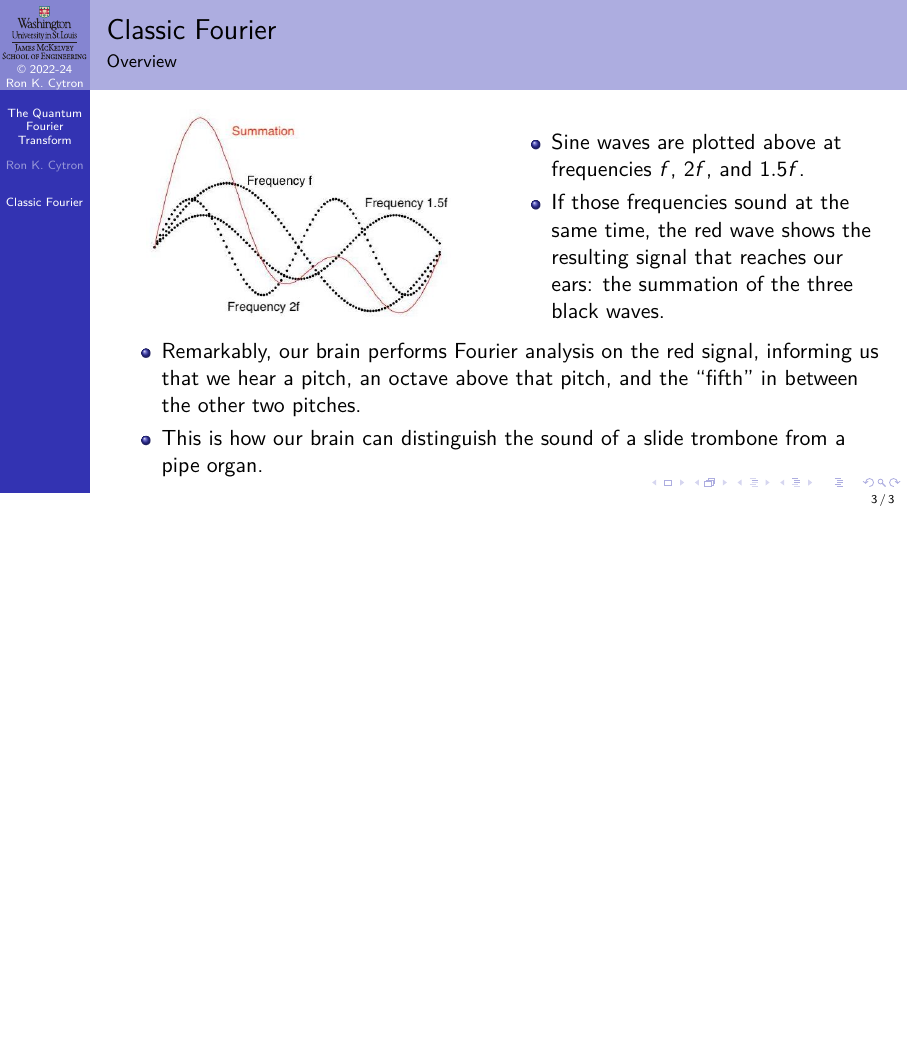
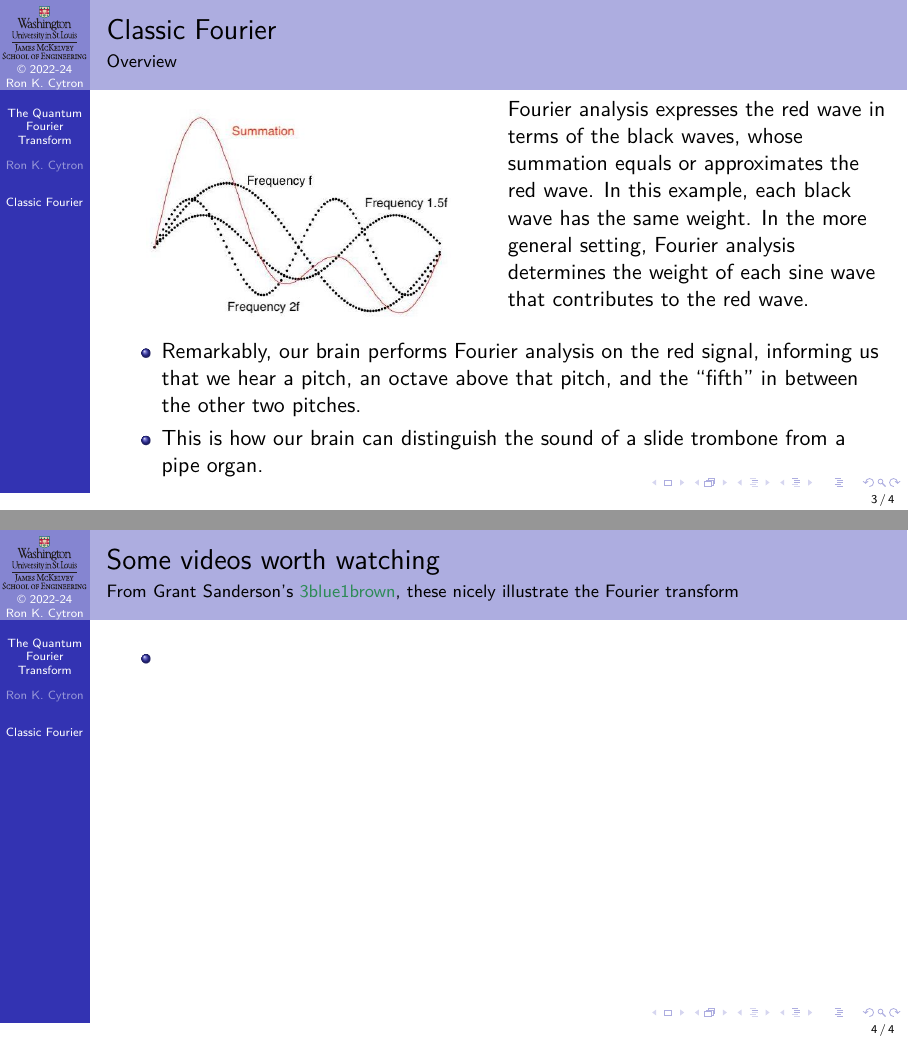
Before and after one commit to ProfRonCytron/ZeboCopy, LaTeX slides (single.tex, which reads 31.tex): page 3 of 3 before the commit and pages 4 and 5 of 5 after it, the two joined at a grey line, the shorter picture padded with empty space. Compiled offline with pdfLaTeX.

Commit message:
Update on Overleaf.

```diff
--- a/31.tex
+++ b/31.tex
@@ -18,15 +18,29 @@
         \includegraphics[width=0.8\textwidth]{31/instr.jpeg}
     \end{center}
 }{%
+\only<1>{%
 \begin{itemize}
     \item Sine waves are plotted above at frequencies $f$, $2f$, and $1.5f$.
     \item If those frequencies sound at the same time, the red wave shows the resulting signal that reaches our ears:  the summation of the three black waves.
 \end{itemize}
-}
+}%
+\only<2>{%
+Fourier analysis expresses the red wave in terms of the black waves, whose summation equals or approximates the red wave.  In this example, each black wave has the same weight.  In the more general setting, Fourier analysis determines the weight of each sine wave that contributes to the red wave.
+}%
+}%
+%
 \Vskip{-1.5em}\begin{itemize}
     \item Remarkably, our brain performs Fourier analysis on the red signal, informing us that we hear a pitch, an octave above that pitch, and the ``fifth'' in between the other two pitches.
     \item This is how our brain can distinguish the sound of a slide trombone from a pipe organ.
 
+\end{itemize}%
+
+\end{frame}
+
+\begin{frame}{Some videos worth watching}{From Grant Sanderson's \href{https://www.3blue1brown.com/}{3blue1brown}, these nicely illustrate the Fourier transform}
+
+\begin{itemize}
+    \item
 \end{itemize}
 
 \end{frame}
```
